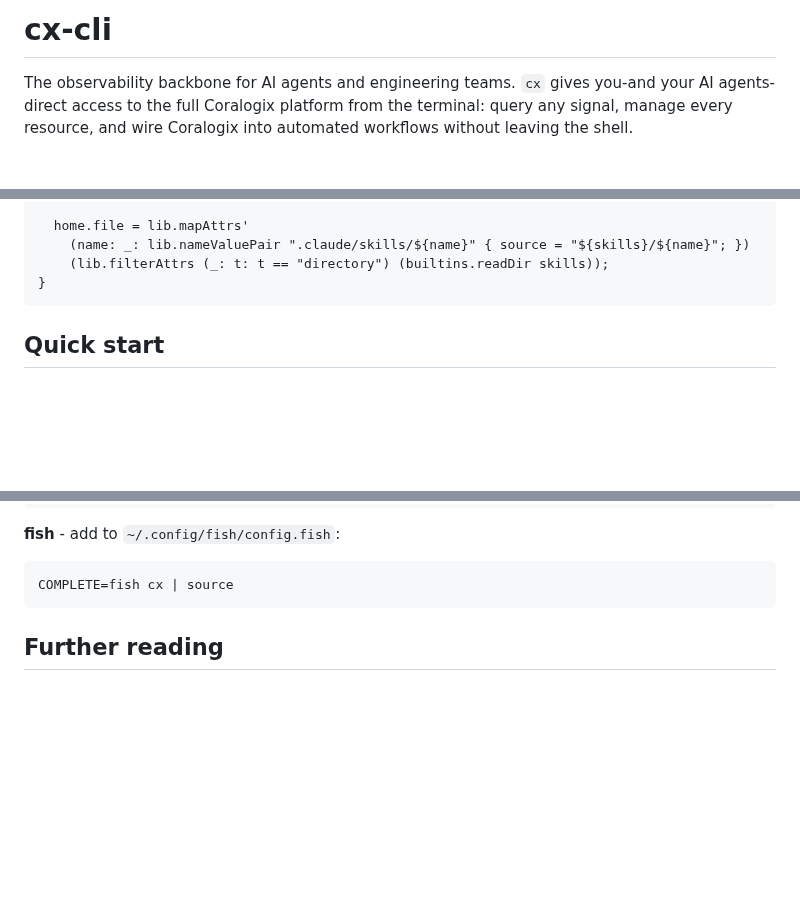
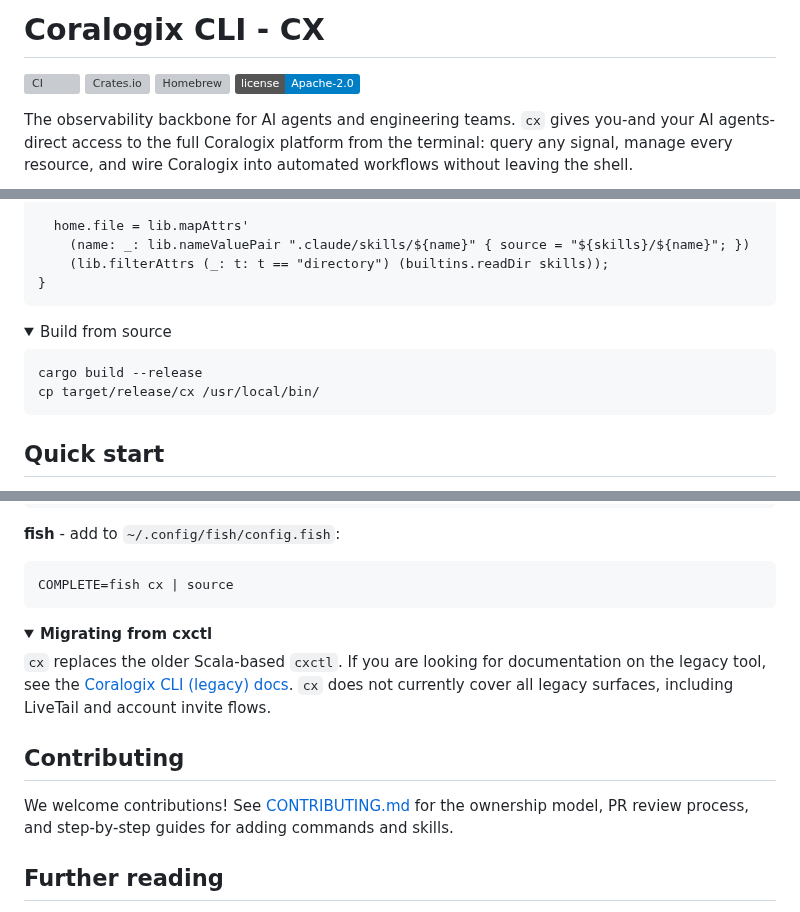
Before and after one commit to coralogix/cx-cli, a Markdown page: README.md, 3 parts joined by grey strips. Rendered like a GitHub page; folded sections open; badges without logos; blank space fills up the shorter version; grey boxes are pictures that could not be loaded.

Commit message:
feat: Update README (#64)

````diff
--- a/README.md
+++ b/README.md
@@ -1,3 +1,8 @@
-# cx-cli
+# Coralogix CLI - CX
+
+[![CI](https://github.com/coralogix/cx-cli/actions/workflows/build.yml/badge.svg)](https://github.com/coralogix/cx-cli/actions/workflows/build.yml)
+[![Crates.io](https://img.shields.io/crates/v/coralogix-cli)](https://crates.io/crates/coralogix-cli)
+[![Homebrew](https://img.shields.io/badge/homebrew-coralogix%2Ftap%2Fcx-blue)](https://github.com/coralogix/homebrew-tap)
+[![License: Apache-2.0](https://img.shields.io/badge/license-Apache--2.0-blue)](LICENSE)
 
 The observability backbone for AI agents and engineering teams. `cx` gives you-and your AI agents-direct access to the full Coralogix platform from the terminal: query any signal, manage every resource, and wire Coralogix into automated workflows without leaving the shell.
@@ -99,6 +102,18 @@ in {
 }
 ```
 
+</details>
+
+<details>
+<summary>Build from source</summary>
+
+```bash
+cargo build --release
+cp target/release/cx /usr/local/bin/
+```
+
+</details>
+
 ## Quick start
 
 Follow these steps to go from a fresh install to a working query.
@@ -358,6 +376,20 @@ source <(COMPLETE=bash cx)
 COMPLETE=fish cx | source
 ```
 
+</details>
+
+<details>
+<summary><strong>Migrating from cxctl</strong></summary>
+
+`cx` replaces the older Scala-based `cxctl`. If you are looking for documentation on the legacy tool, see the [Coralogix CLI (legacy) docs](https://coralogix.com/docs/developer-portal/infrastructure-as-code/cli/coralogix-cli/). `cx` does not currently cover all legacy surfaces, including LiveTail and account invite flows.
+
+</details>
+
+## Contributing
+
+We welcome contributions! See [CONTRIBUTING.md](CONTRIBUTING.md) for the ownership model,
+PR review process, and step-by-step guides for adding commands and skills.
+
 ## Further reading
 
 - [Configuration](docs/configuration.md)
````
Also changed, not shown: other parts of README.md (+16 -15 lines), assets/demo.png (added).
